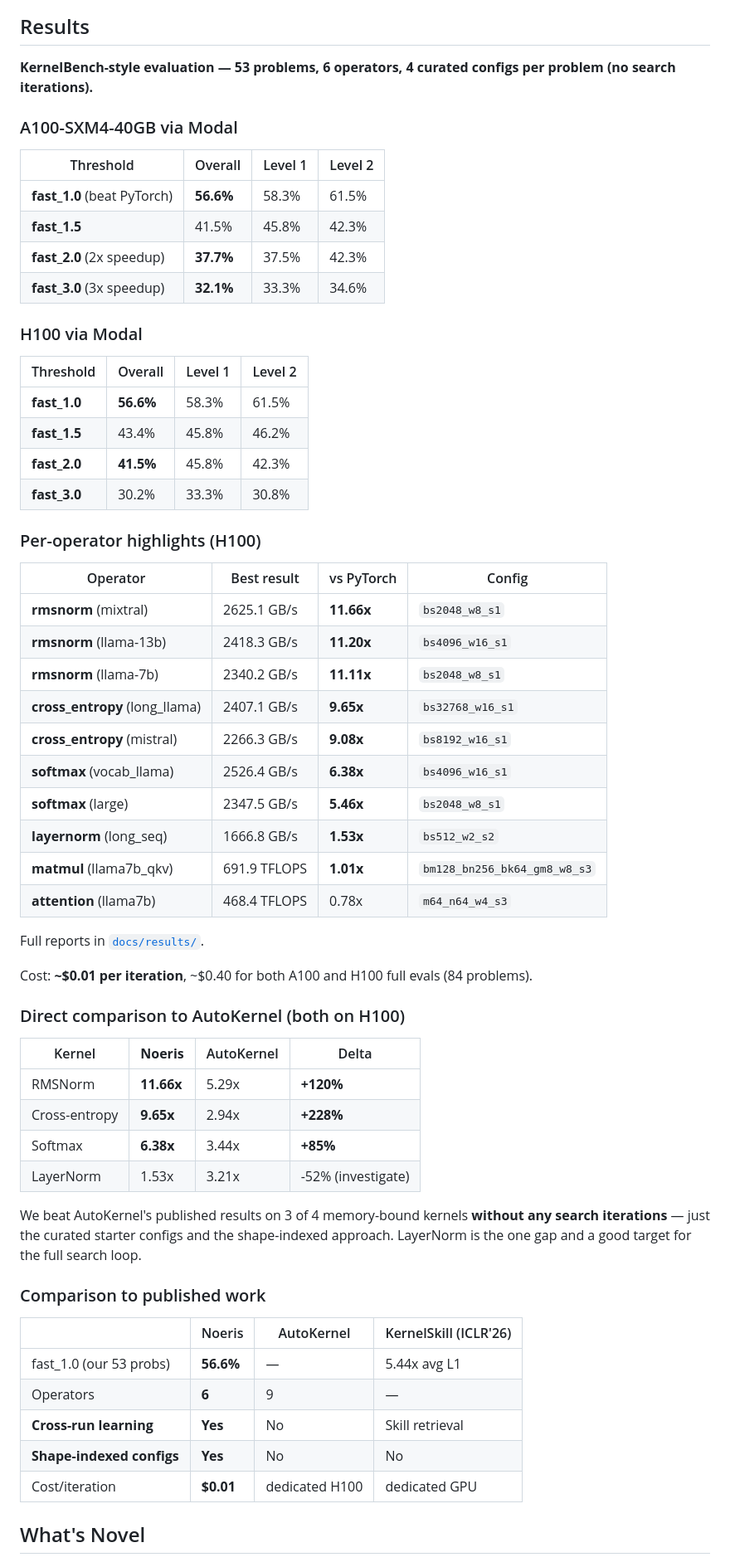
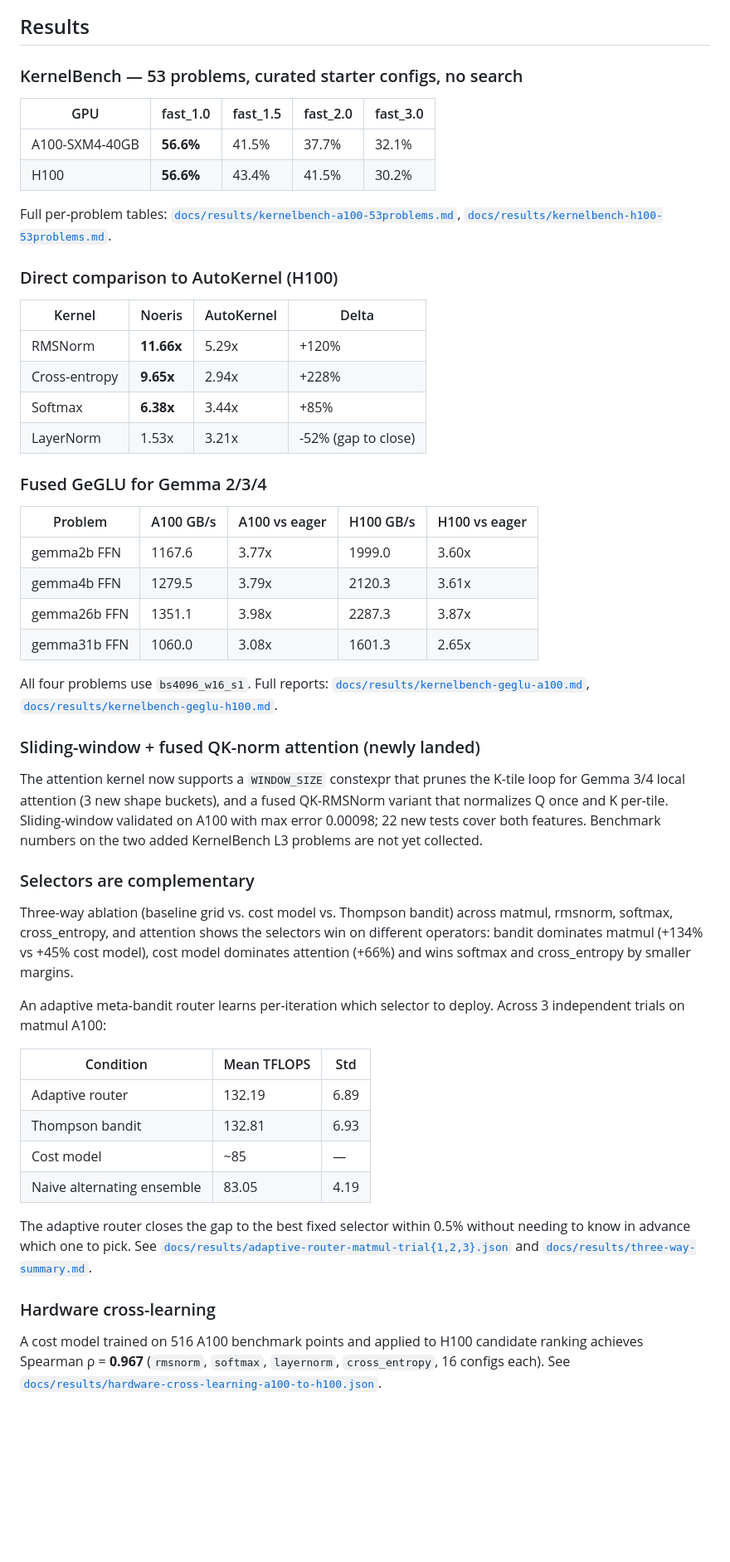
Before and after one commit to PwnKit-Labs/noeris, a Markdown page: README.md, the part around one of its changes. Shown at 83% size. GitHub-like rendering; blank space fills up the shorter version.

```diff
--- a/README.md
+++ b/README.md
@@ -8,65 +51,55 @@ Noeris is broader than the Triton work, but the Triton/kernel track is the stron
 
 ## Results
 
-**KernelBench-style evaluation — 53 problems, 6 operators, 4 curated configs per problem (no search iterations).**
+### KernelBench — 53 problems, curated starter configs, no search
 
-### A100-SXM4-40GB via Modal
+| GPU | fast_1.0 | fast_1.5 | fast_2.0 | fast_3.0 |
+|---|---|---|---|---|
+| A100-SXM4-40GB | **56.6%** | 41.5% | 37.7% | 32.1% |
+| H100 | **56.6%** | 43.4% | 41.5% | 30.2% |
 
-| Threshold | Overall | Level 1 | Level 2 |
+Full per-problem tables: [`docs/results/kernelbench-a100-53problems.md`](docs/results/kernelbench-a100-53problems.md), [`docs/results/kernelbench-h100-53problems.md`](docs/results/kernelbench-h100-53problems.md).
+
+### Direct comparison to AutoKernel (H100)
+
+| Kernel | Noeris | AutoKernel | Delta |
 |---|---|---|---|
-| **fast_1.0** (beat PyTorch) | **56.6%** | 58.3% | 61.5% |
-| **fast_1.5** | 41.5% | 45.8% | 42.3% |
-| **fast_2.0** (2x speedup) | **37.7%** | 37.5% | 42.3% |
-| **fast_3.0** (3x speedup) | **32.1%** | 33.3% | 34.6% |
+| RMSNorm | **11.66x** | 5.29x | +120% |
+| Cross-entropy | **9.65x** | 2.94x | +228% |
+| Softmax | **6.38x** | 3.44x | +85% |
+| LayerNorm | 1.53x | 3.21x | -52% (gap to close) |
 
-### H100 via Modal
+### Fused GeGLU for Gemma 2/3/4
 
-| Threshold | Overall | Level 1 | Level 2 |
-|---|---|---|---|
-| **fast_1.0** | **56.6%** | 58.3% | 61.5% |
-| **fast_1.5** | 43.4% | 45.8% | 46.2% |
-| **fast_2.0** | **41.5%** | 45.8% | 42.3% |
-| **fast_3.0** | 30.2% | 33.3% | 30.8% |
+| Problem | A100 GB/s | A100 vs eager | H100 GB/s | H100 vs eager |
+|---|---|---|---|---|
+| gemma2b FFN | 1167.6 | 3.77x | 1999.0 | 3.60x |
+| gemma4b FFN | 1279.5 | 3.79x | 2120.3 | 3.61x |
+| gemma26b FFN | 1351.1 | 3.98x | 2287.3 | 3.87x |
+| gemma31b FFN | 1060.0 | 3.08x | 1601.3 | 2.65x |
 
-### Per-operator highlights (H100)
+All four problems use `bs4096_w16_s1`. Full reports: [`docs/results/kernelbench-geglu-a100.md`](docs/results/kernelbench-geglu-a100.md), [`docs/results/kernelbench-geglu-h100.md`](docs/results/kernelbench-geglu-h100.md).
 
-| Operator | Best result | vs PyTorch | Config |
-|---|---|---|---|
-| **rmsnorm** (mixtral) | 2625.1 GB/s | **11.66x** | `bs2048_w8_s1` |
-| **rmsnorm** (llama-13b) | 2418.3 GB/s | **11.20x** | `bs4096_w16_s1` |
-| **rmsnorm** (llama-7b) | 2340.2 GB/s | **11.11x** | `bs2048_w8_s1` |
-| **cross_entropy** (long_llama) | 2407.1 GB/s | **9.65x** | `bs32768_w16_s1` |
-| **cross_entropy** (mistral) | 2266.3 GB/s | **9.08x** | `bs8192_w16_s1` |
-| **softmax** (vocab_llama) | 2526.4 GB/s | **6.38x** | `bs4096_w16_s1` |
-| **softmax** (large) | 2347.5 GB/s | **5.46x** | `bs2048_w8_s1` |
-| **layernorm** (long_seq) | 1666.8 GB/s | **1.53x** | `bs512_w2_s2` |
-| **matmul** (llama7b_qkv) | 691.9 TFLOPS | **1.01x** | `bm128_bn256_bk64_gm8_w8_s3` |
-| **attention** (llama7b) | 468.4 TFLOPS | 0.78x | `m64_n64_w4_s3` |
+### Sliding-window + fused QK-norm attention (newly landed)
 
-Full reports in [`docs/results/`](docs/results/).
+The attention kernel now supports a `WINDOW_SIZE` constexpr that prunes the K-tile loop for Gemma 3/4 local attention (3 new shape buckets), and a fused QK-RMSNorm variant that normalizes Q once and K per-tile. Sliding-window validated on A100 with max error 0.00098; 22 new tests cover both features. Benchmark numbers on the two added KernelBench L3 problems are not yet collected.
 
-Cost: **~$0.01 per iteration**, ~$0.40 for both A100 and H100 full evals (84 problems).
+### Selectors are complementary
 
-### Direct comparison to AutoKernel (both on H100)
+Three-way ablation (baseline grid vs. cost model vs. Thompson bandit) across matmul, rmsnorm, softmax, cross_entropy, and attention shows the selectors win on different operators: bandit dominates matmul (+134% vs +45% cost model), cost model dominates attention (+66%) and wins softmax and cross_entropy by smaller margins.
 
-| Kernel | **Noeris** | AutoKernel | Delta |
-|---|---|---|---|
-| RMSNorm | **11.66x** | 5.29x | **+120%** |
-| Cross-entropy | **9.65x** | 2.94x | **+228%** |
-| Softmax | **6.38x** | 3.44x | **+85%** |
-| LayerNorm | 1.53x | 3.21x | -52% (investigate) |
+An adaptive meta-bandit router learns per-iteration which selector to deploy. Across 3 independent trials on matmul A100:
 
-We beat AutoKernel's published results on 3 of 4 memory-bound kernels **without any search iterations** — just the curated starter configs and the shape-indexed approach. LayerNorm is the one gap and a good target for the full search loop.
+| Condition | Mean TFLOPS | Std |
+|---|---|---|
+| Adaptive router | 132.19 | 6.89 |
+| Thompson bandit | 132.81 | 6.93 |
+| Cost model | ~85 | — |
+| Naive alternating ensemble | 83.05 | 4.19 |
 
-### Comparison to published work
+The adaptive router closes the gap to the best fixed selector within 0.5% without needing to know in advance which one to pick. See [`docs/results/adaptive-router-matmul-trial{1,2,3}.json`](docs/results/) and [`docs/results/three-way-summary.md`](docs/results/three-way-summary.md).
 
-| | Noeris | AutoKernel | KernelSkill (ICLR'26) |
-|---|---|---|---|
-| fast_1.0 (our 53 probs) | **56.6%** | — | 5.44x avg L1 |
-| Operators | **6** | 9 | — |
-| **Cross-run learning** | **Yes** | No | Skill retrieval |
-| **Shape-indexed configs** | **Yes** | No | No |
-| Cost/iteration | **$0.01** | dedicated H100 | dedicated GPU |
+### Hardware cross-learning
 
-## What's Novel
+A cost model trained on 516 A100 benchmark points and applied to H100 candidate ranking achieves Spearman ρ = **0.967** (`rmsnorm`, `softmax`, `layernorm`, `cross_entropy`, 16 configs each). See [`docs/results/hardware-cross-learning-a100-to-h100.json`](docs/results/hardware-cross-learning-a100-to-h100.json).
 
```
Also changed, not shown: other parts of README.md (+79 -163 lines).
